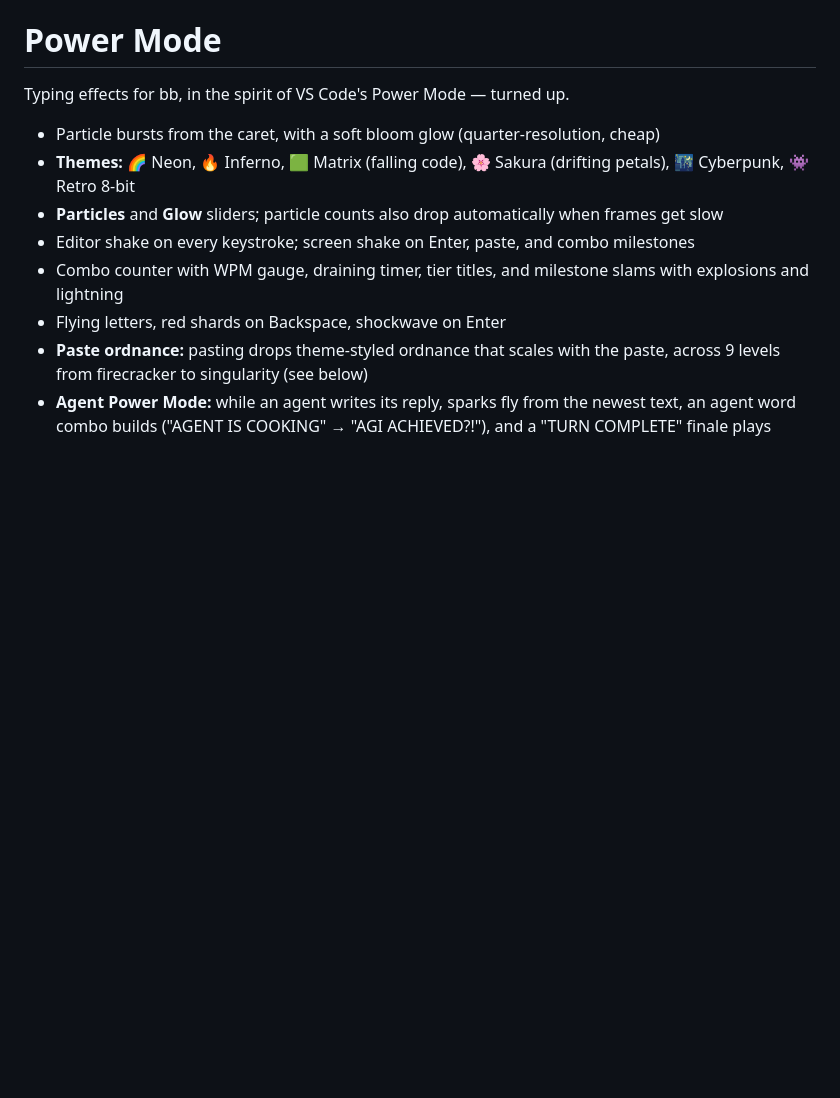
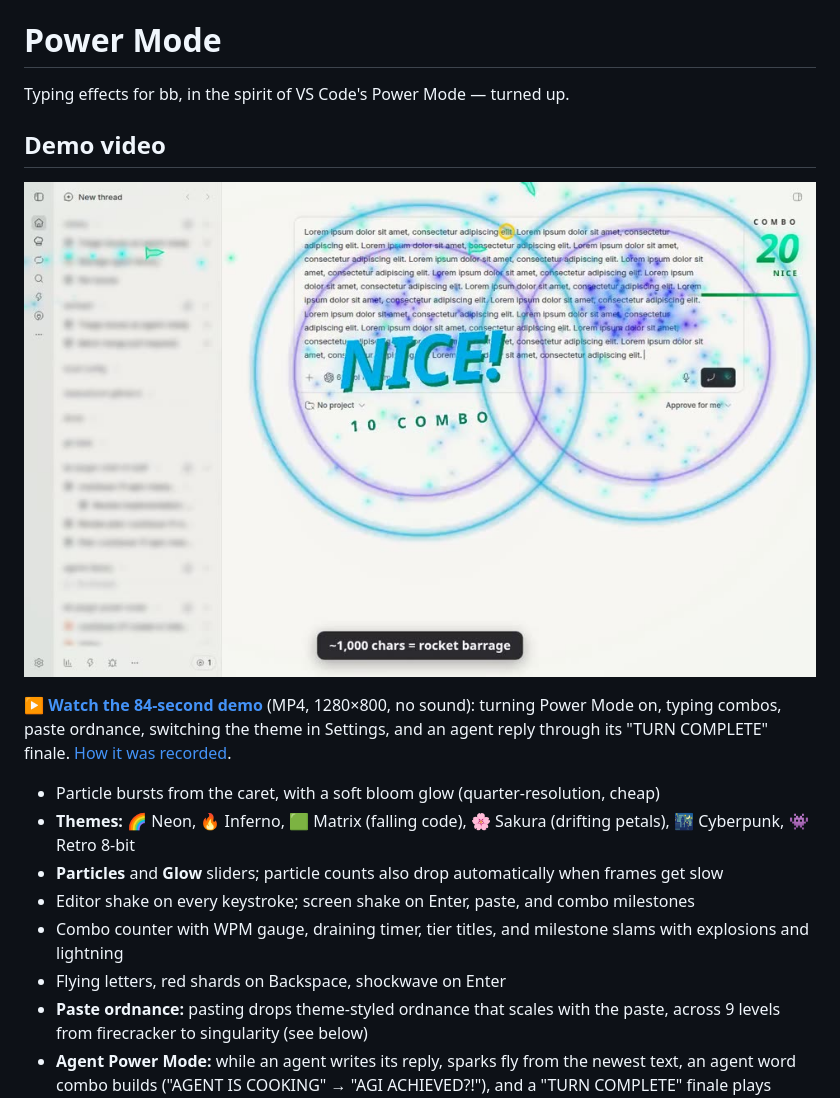
Before and after one commit to cleanunicorn/bb-plugin-power-mode, a Markdown page: README.md, the part around the change. Rendered like a GitHub page; pictures changed too: docs/media/power-mode-demo-poster.jpg (added); blank space fills up the shorter version.

```diff
--- a/README.md
+++ b/README.md
@@ -1,6 +1,12 @@
 # Power Mode
 
 Typing effects for bb, in the spirit of VS Code's Power Mode — turned up.
+
+## Demo video
+
+[![Power Mode demo: paste ordnance exploding around the bb composer](docs/media/power-mode-demo-poster.jpg)](docs/media/power-mode-demo.mp4)
+
+▶️ **[Watch the 84-second demo](docs/media/power-mode-demo.mp4)** (MP4, 1280×800, no sound): turning Power Mode on, typing combos, paste ordnance, switching the theme in Settings, and an agent reply through its "TURN COMPLETE" finale. [How it was recorded](docs/demo-video.md).
 
 - Particle bursts from the caret, with a soft bloom glow (quarter-resolution, cheap)
 - **Themes:** 🌈 Neon, 🔥 Inferno, 🟩 Matrix (falling code), 🌸 Sakura (drifting petals), 🌃 Cyberpunk, 👾 Retro 8-bit
```
Also changed, not shown: docs/demo-video.md (added, +64 -0 lines), 3 other files.
